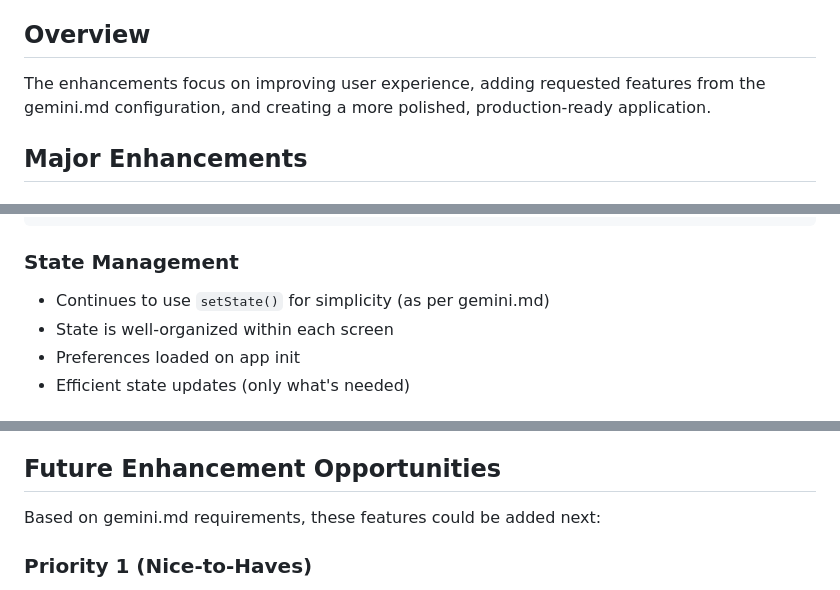
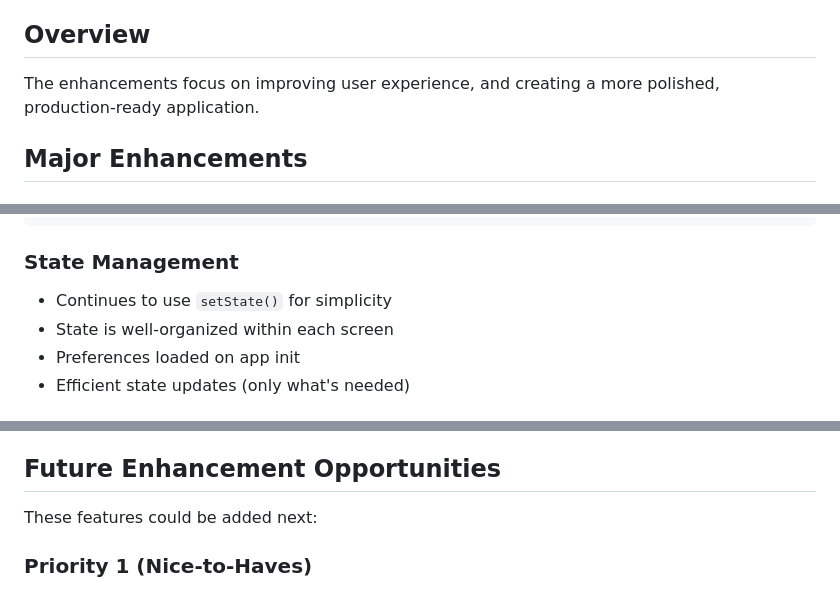
Before and after one commit to alisamirs/frena, a Markdown page: ENHANCEMENTS.md, 3 parts joined by grey strips. Drawn GitHub-style.

Commit message:
Next plans

````diff
--- a/ENHANCEMENTS.md
+++ b/ENHANCEMENTS.md
@@ -4,7 +4,7 @@ This document outlines all the enhancements made to the Frena (Forex Arena) proj
 
 ## Overview
 
-The enhancements focus on improving user experience, adding requested features from the gemini.md configuration, and creating a more polished, production-ready application.
+The enhancements focus on improving user experience, and creating a more polished, production-ready application.
 
 ## Major Enhancements
 
@@ -223,7 +223,7 @@ flutter_svg: ^2.0.10        # SVG support for future use
 ```
 
 ### State Management
-- Continues to use `setState()` for simplicity (as per gemini.md)
+- Continues to use `setState()` for simplicity
 - State is well-organized within each screen
 - Preferences loaded on app init
 - Efficient state updates (only what's needed)
@@ -291,7 +291,7 @@ flutter_svg: ^2.0.10        # SVG support for future use
 
 ## Future Enhancement Opportunities
 
-Based on gemini.md requirements, these features could be added next:
+These features could be added next:
 
 ### Priority 1 (Nice-to-Haves)
 - [ ] Historical charts for currency pairs
````
Also changed, not shown: other parts of ENHANCEMENTS.md (+1 -1 lines), ENHANCEMENT_SUMMARY.md (+2 -6 lines).
